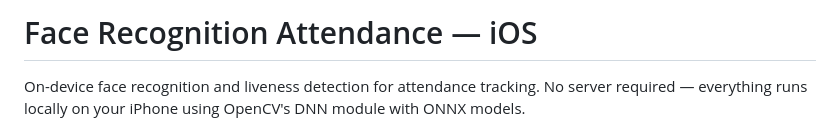
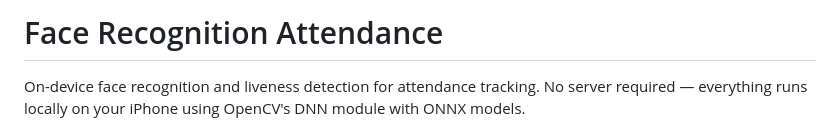
Before and after one commit to omat100/hackathon-facedetection, a Markdown page: README.md, the part around the change. Rendered like a GitHub page.

Commit message:
Update project title in README
Removed platform specification from project title.

```diff
--- a/README.md
+++ b/README.md
@@ -1,4 +1,4 @@
-# Face Recognition Attendance — iOS
+# Face Recognition Attendance
 
 On-device face recognition and liveness detection for attendance tracking. No server required — everything runs locally on your iPhone using OpenCV's DNN module with ONNX models.
 
```
